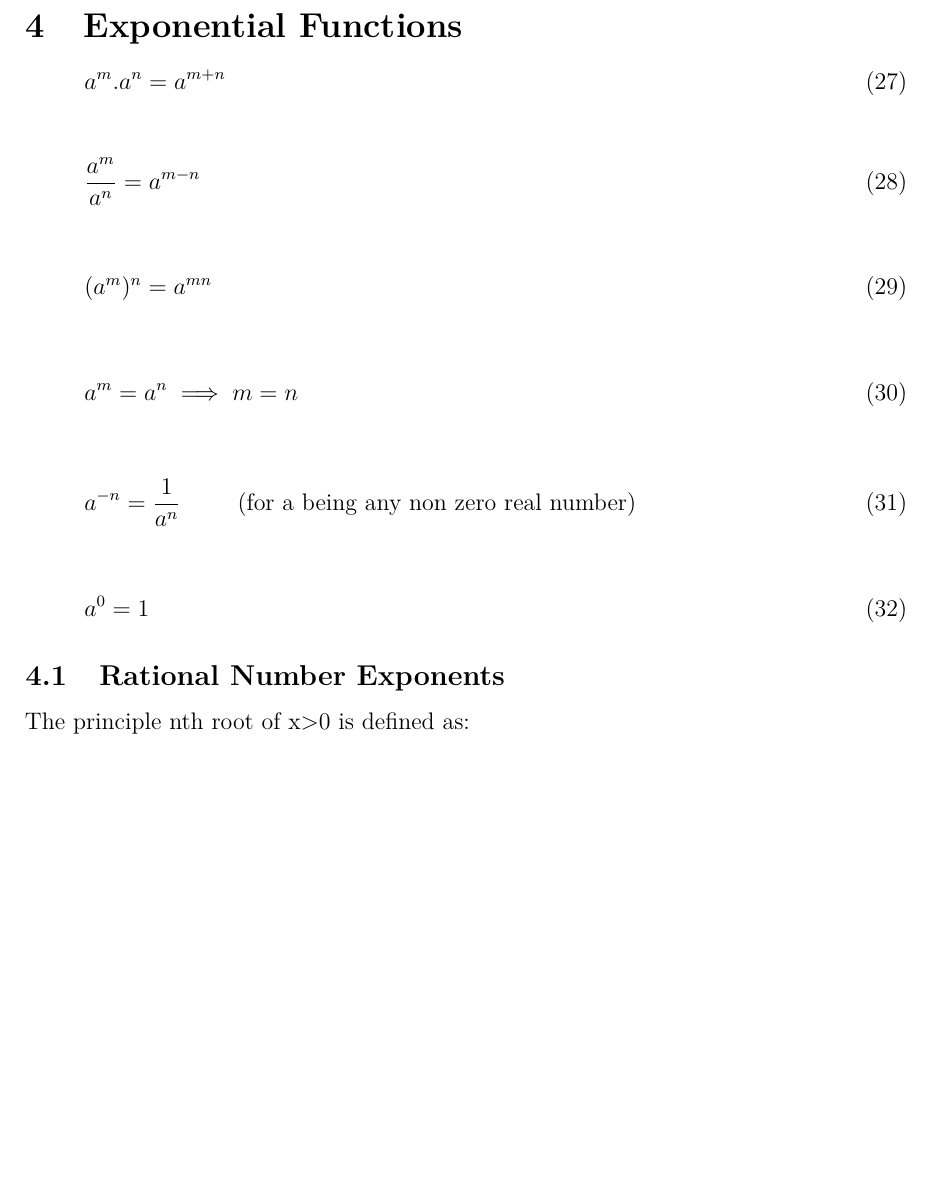
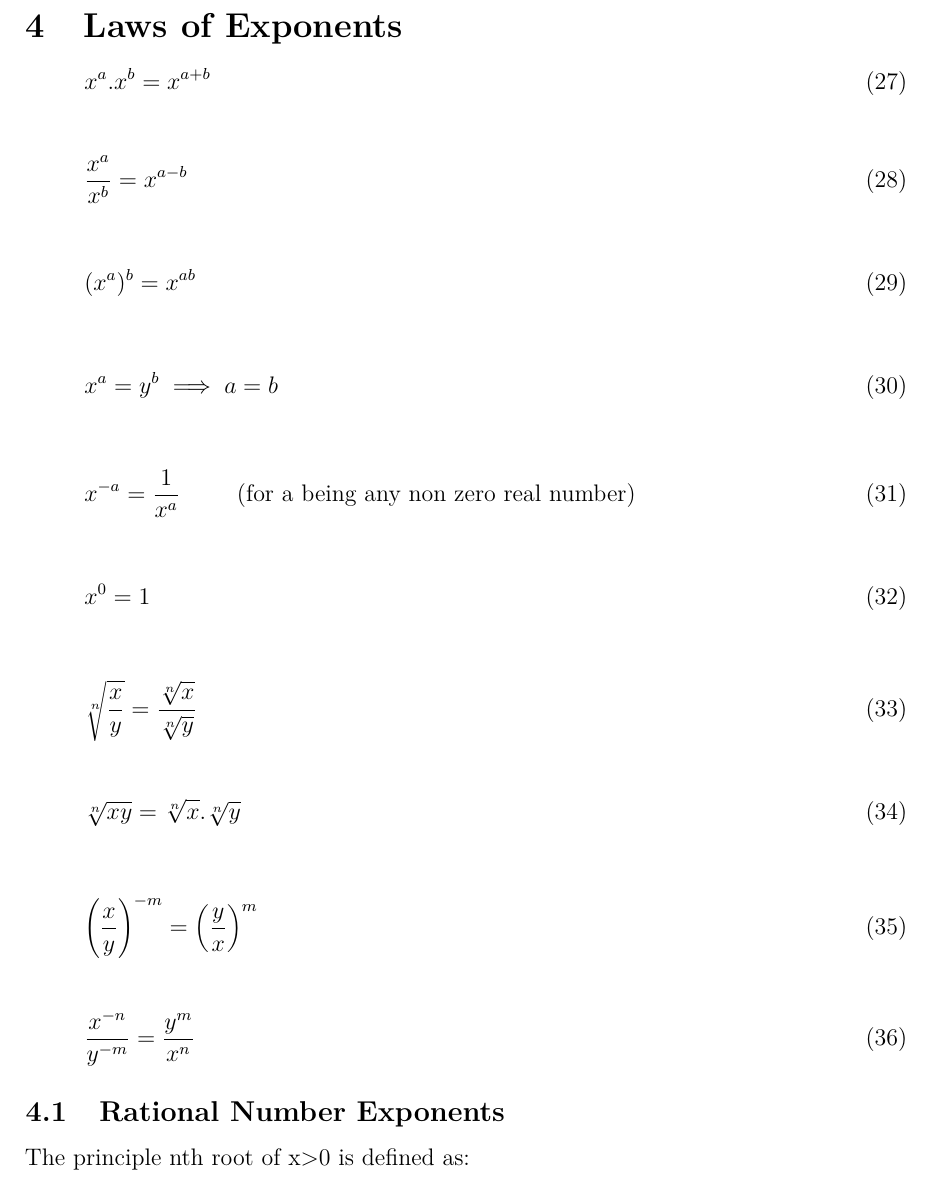
Before and after one commit to santoshsmalagi/Basic-Engineering-Mathematics, a LaTeX document (main.tex, which reads chapter4.tex): part of page 8 of 17, cut at the place of the change, the shorter picture padded with empty space. Compiled offline with pdfLaTeX.

Commit message:
Changed Exponetial Functions, updates

```diff
--- a/chapter4.tex
+++ b/chapter4.tex
@@ -1,28 +1,44 @@
-\section{Exponential Functions}
+\section{Laws of Exponents}
 \begin{equation}
-\label{amn}
-a^m . a^n  = a^{m+n}
+\label{xmn}
+x^a . x^b  = x^{a+b}
 \end{equation}
 \begin{equation}
-\label{am/n}
-\frac{a^m}{a^n}  = a^{m-n}
+\label{xm/n}
+\frac{x^a}{x^b}  = x^{a-b}
 \end{equation}
 \begin{equation}
-\label{a^mn}
-({a^m})^{n} = a^{mn}
+\label{x^mn}
+({x^a})^{b} = x^{ab}
 \end{equation}
 \begin{equation}
-\label{am_equal_an}
-a^m = a^n \implies m = n
+\label{xm_equal_xn}
+x^a = y^b \implies a = b
 \end{equation}
 \begin{equation}
-\label{atominusn}
-a^{-n} = \frac{1}{a^n} \hspace{10mm}
+\label{xtominusn}
+x^{-a} = \frac{1}{x^a} \hspace{10mm}
 \text{(for a being any non zero real number)}
 \end{equation}
 \begin{equation}
-\label{ato0}
-a^{0} = 1
+\label{xto0}
+x^{0} = 1
+\end{equation}
+\begin{equation}
+\label{nrootxy}
+\sqrt[n]{\frac{x}{y}} = \frac{\sqrt[n]{x}}{\sqrt[n]{y}}
+\end{equation}
+\begin{equation}
+\label{nxy}
+\sqrt[n]{xy} = \sqrt[n]{x}.\sqrt[n]{y}
+\end{equation}
+\begin{equation}
+\label{xy-m}
+\left( \frac{x}{y} \right)^{-m} = \left( \frac{y}{x} \right)^{m}
+\end{equation}
+\begin{equation}
+\label{xynm}
+\frac{x^{-n}}{y^{-m}} = \frac{y^m}{x^n}
 \end{equation}
 
 \subsection{Rational Number Exponents}
```
Also changed, not shown: main.pdf (added).
